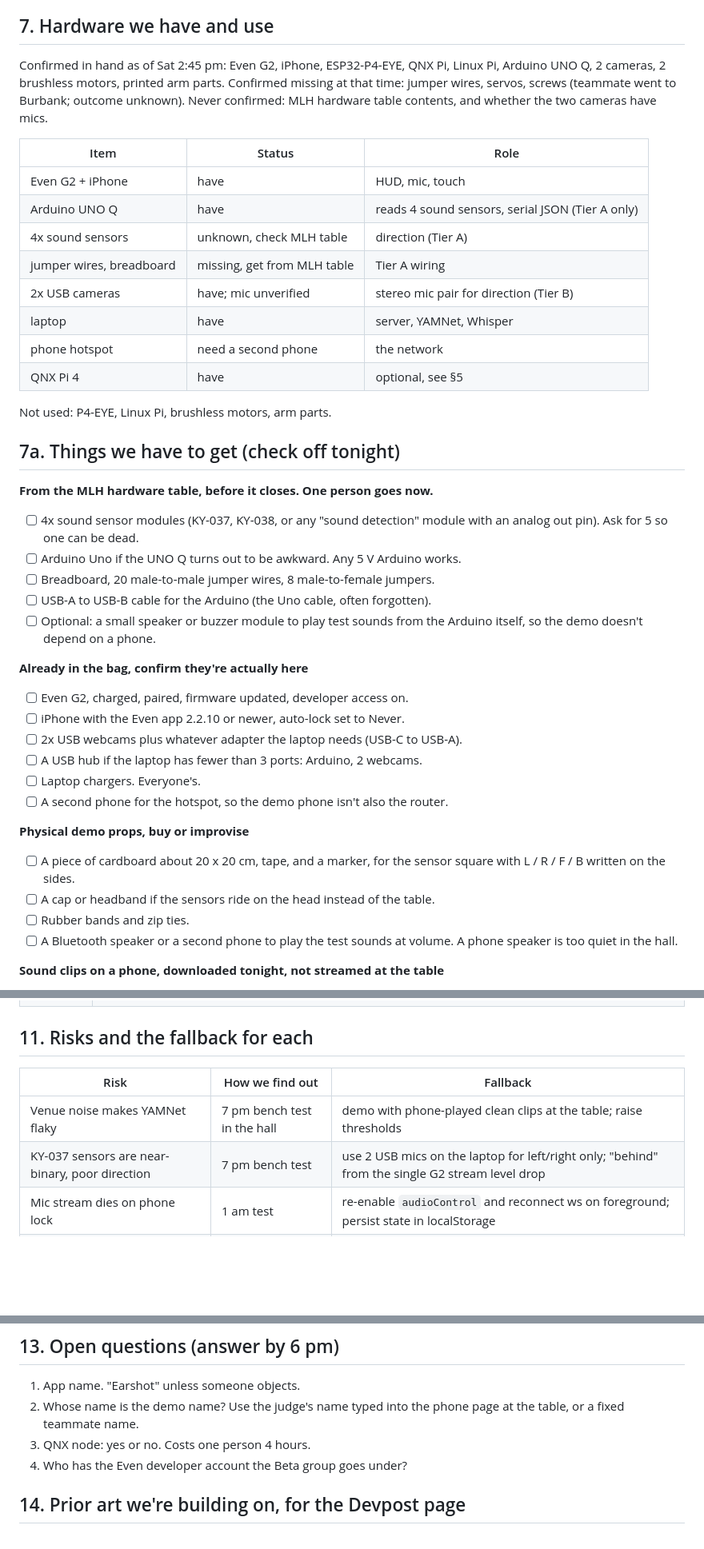
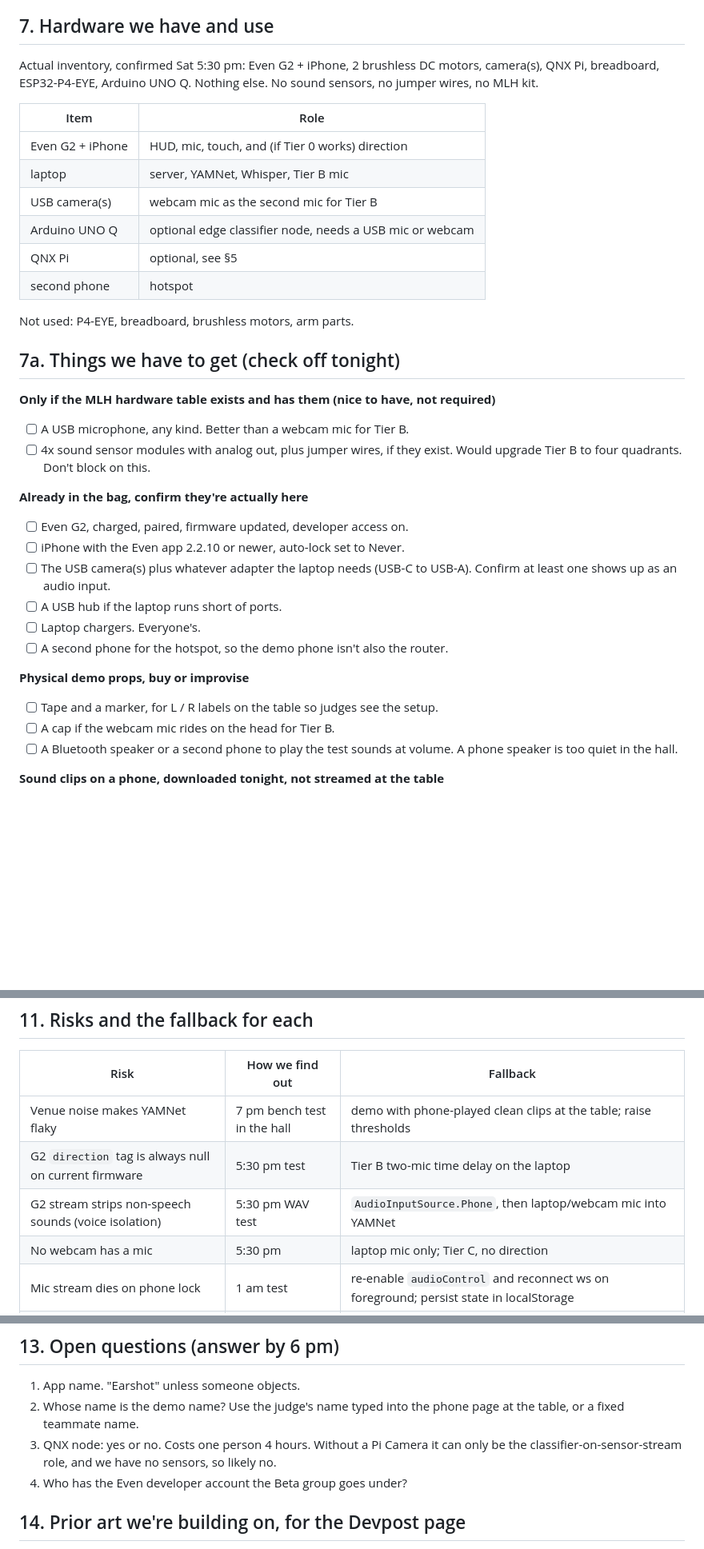
Before and after one commit to iuriiKolyadin/lahacks, a Markdown page: PRD.md, 3 parts joined by grey strips. Shown at 80% size. GitHub-like rendering; blank space fills up the shorter version.

```diff
--- a/PRD.md
+++ b/PRD.md
@@ -133,49 +145,40 @@ at 150 ms. Calibrate on the real glasses at 5 pm; the simulator font differs.
 
 ## 7. Hardware we have and use
 
-Confirmed in hand as of Sat 2:45 pm: Even G2, iPhone, ESP32-P4-EYE, QNX Pi,
-Linux Pi, Arduino UNO Q, 2 cameras, 2 brushless motors, printed arm parts.
-Confirmed missing at that time: jumper wires, servos, screws (teammate went to
-Burbank; outcome unknown). Never confirmed: MLH hardware table contents, and
-whether the two cameras have mics.
+Actual inventory, confirmed Sat 5:30 pm: Even G2 + iPhone, 2 brushless DC
+motors, camera(s), QNX Pi, breadboard, ESP32-P4-EYE, Arduino UNO Q. Nothing
+else. No sound sensors, no jumper wires, no MLH kit.
 
-| Item | Status | Role |
-|---|---|---|
-| Even G2 + iPhone | have | HUD, mic, touch |
-| Arduino UNO Q | have | reads 4 sound sensors, serial JSON (Tier A only) |
-| 4x sound sensors | unknown, check MLH table | direction (Tier A) |
-| jumper wires, breadboard | missing, get from MLH table | Tier A wiring |
-| 2x USB cameras | have; mic unverified | stereo mic pair for direction (Tier B) |
-| laptop | have | server, YAMNet, Whisper |
-| phone hotspot | need a second phone | the network |
-| QNX Pi 4 | have | optional, see §5 |
+| Item | Role |
+|---|---|
+| Even G2 + iPhone | HUD, mic, touch, and (if Tier 0 works) direction |
+| laptop | server, YAMNet, Whisper, Tier B mic |
+| USB camera(s) | webcam mic as the second mic for Tier B |
+| Arduino UNO Q | optional edge classifier node, needs a USB mic or webcam |
+| QNX Pi | optional, see §5 |
+| second phone | hotspot |
 
-Not used: P4-EYE, Linux Pi, brushless motors, arm parts.
+Not used: P4-EYE, breadboard, brushless motors, arm parts.
 
 ## 7a. Things we have to get (check off tonight)
 
-**From the MLH hardware table, before it closes. One person goes now.**
-- [ ] 4x sound sensor modules (KY-037, KY-038, or any "sound detection" module
-      with an analog out pin). Ask for 5 so one can be dead.
-- [ ] Arduino Uno if the UNO Q turns out to be awkward. Any 5 V Arduino works.
-- [ ] Breadboard, 20 male-to-male jumper wires, 8 male-to-female jumpers.
-- [ ] USB-A to USB-B cable for the Arduino (the Uno cable, often forgotten).
-- [ ] Optional: a small speaker or buzzer module to play test sounds from the
-      Arduino itself, so the demo doesn't depend on a phone.
+**Only if the MLH hardware table exists and has them (nice to have, not required)**
+- [ ] A USB microphone, any kind. Better than a webcam mic for Tier B.
+- [ ] 4x sound sensor modules with analog out, plus jumper wires, if they exist.
+      Would upgrade Tier B to four quadrants. Don't block on this.
 
 **Already in the bag, confirm they're actually here**
 - [ ] Even G2, charged, paired, firmware updated, developer access on.
 - [ ] iPhone with the Even app 2.2.10 or newer, auto-lock set to Never.
-- [ ] 2x USB webcams plus whatever adapter the laptop needs (USB-C to USB-A).
-- [ ] A USB hub if the laptop has fewer than 3 ports: Arduino, 2 webcams.
+- [ ] The USB camera(s) plus whatever adapter the laptop needs (USB-C to USB-A).
+      Confirm at least one shows up as an audio input.
+- [ ] A USB hub if the laptop runs short of ports.
 - [ ] Laptop chargers. Everyone's.
 - [ ] A second phone for the hotspot, so the demo phone isn't also the router.
 
 **Physical demo props, buy or improvise**
-- [ ] A piece of cardboard about 20 x 20 cm, tape, and a marker, for the
-      sensor square with L / R / F / B written on the sides.
-- [ ] A cap or headband if the sensors ride on the head instead of the table.
-- [ ] Rubber bands and zip ties.
+- [ ] Tape and a marker, for L / R labels on the table so judges see the setup.
+- [ ] A cap if the webcam mic rides on the head for Tier B.
 - [ ] A Bluetooth speaker or a second phone to play the test sounds at volume.
       A phone speaker is too quiet in the hall.
 
@@ -247,7 +250,9 @@ has a "demo" button cycling §6 states; sensor reader has `--mock`.
 | Risk | How we find out | Fallback |
 |---|---|---|
 | Venue noise makes YAMNet flaky | 7 pm bench test in the hall | demo with phone-played clean clips at the table; raise thresholds |
-| KY-037 sensors are near-binary, poor direction | 7 pm bench test | use 2 USB mics on the laptop for left/right only; "behind" from the single G2 stream level drop |
+| G2 `direction` tag is always null on current firmware | 5:30 pm test | Tier B two-mic time delay on the laptop |
+| G2 stream strips non-speech sounds (voice isolation) | 5:30 pm WAV test | `AudioInputSource.Phone`, then laptop/webcam mic into YAMNet |
+| No webcam has a mic | 5:30 pm | laptop mic only; Tier C, no direction |
 | Mic stream dies on phone lock | 1 am test | re-enable `audioControl` and reconnect ws on foreground; persist state in localStorage |
 | Phone can't reach laptop | 6 pm | hotspot off a second phone; if still blocked, cloudflared tunnel with https whitelist |
 | Whisper latency over 2 s | 9 pm | Deepgram streaming, or cut captions entirely (cue + direction is still the product) |
@@ -265,7 +270,8 @@ has a "demo" button cycling §6 states; sensor reader has `--mock`.
 1. App name. "Earshot" unless someone objects.
 2. Whose name is the demo name? Use the judge's name typed into the phone page at
    the table, or a fixed teammate name.
-3. QNX node: yes or no. Costs one person 4 hours.
+3. QNX node: yes or no. Costs one person 4 hours. Without a Pi Camera it can only
+   be the classifier-on-sensor-stream role, and we have no sensors, so likely no.
 4. Who has the Even developer account the Beta group goes under?
 
 ## 14. Prior art we're building on, for the Devpost page
```
Also changed, not shown: other parts of PRD.md (+51 -39 lines).
